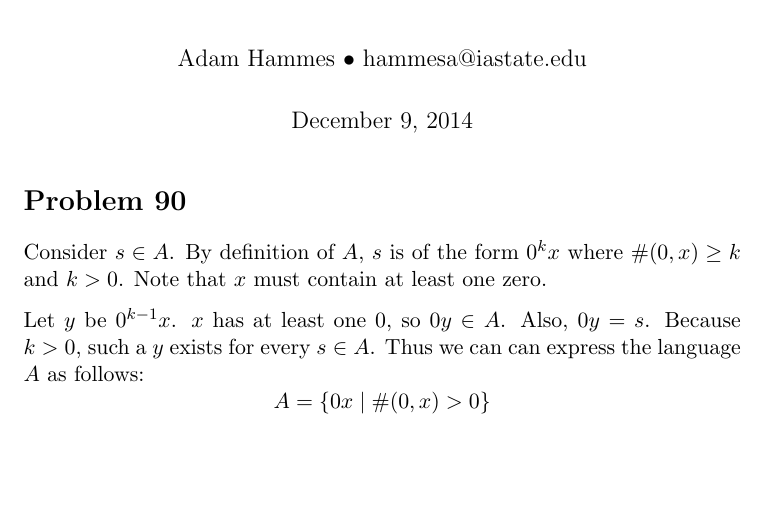
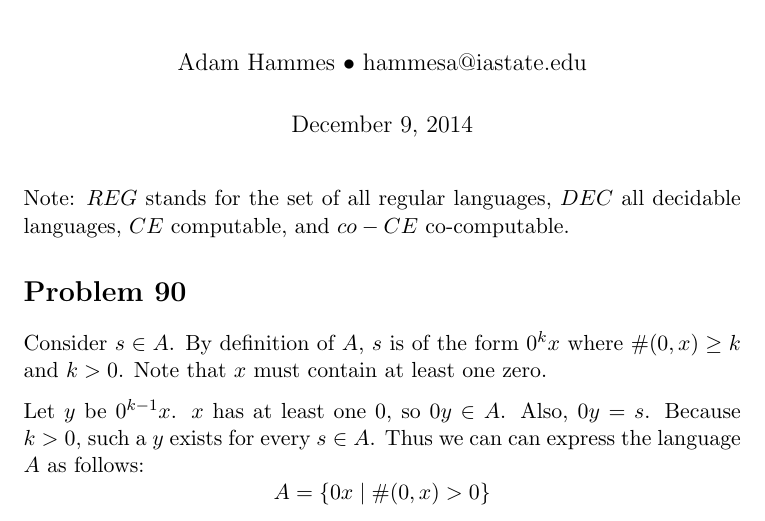
Before and after one commit to adamhammes/LaTeX, a LaTeX document (Com S 331/COMS_331_HW_12/COMS_331_HW_12.tex): part of the page, cut so that both start at the same text, the shorter picture padded with empty space. Compiled offline with pdfLaTeX.

Commit message:
Added notation.

```diff
--- a/Com S 331/COMS_331_HW_12/COMS_331_HW_12.tex
+++ b/Com S 331/COMS_331_HW_12/COMS_331_HW_12.tex
@@ -11,6 +11,8 @@
 \author{Adam Hammes $\bullet$ hammesa@iastate.edu}
 \date{December 9, 2014}
 \maketitle
+
+Note: $REG$ stands for the set of all regular languages, $DEC$ all decidable languages, $CE$ computable, and $co-CE$ co-computable.
 
 
 \section*{Problem 90}
```
